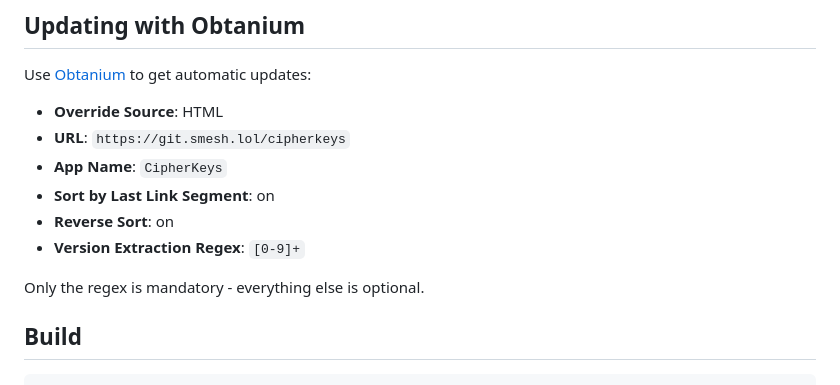
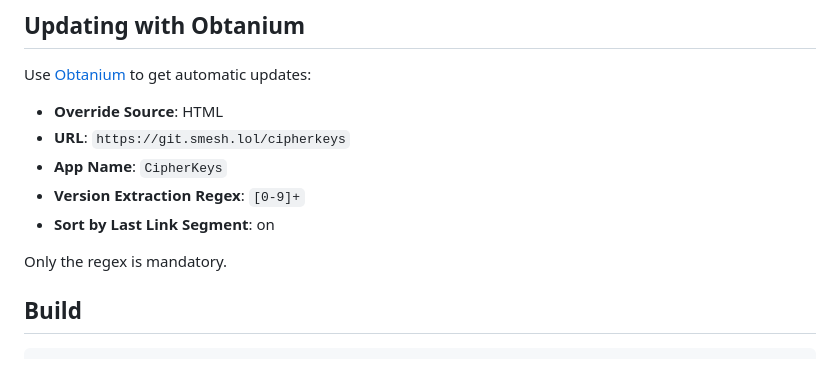
Before and after one commit to mlekudev/cipherkeys, a Markdown page: README.md, the part around the change. GitHub-like rendering.

Commit message:
docs: match Obtanium UI labels exactly, only regex is mandatory

```diff
--- a/README.md
+++ b/README.md
@@ -58,11 +58,10 @@ Use [Obtanium](https://github.com/ImranR98/Obtainium) to get automatic updates:
 - **Override Source**: HTML
 - **URL**: `https://git.smesh.lol/cipherkeys`
 - **App Name**: `CipherKeys`
+- **Version Extraction Regex**: `[0-9]+`
 - **Sort by Last Link Segment**: on
-- **Reverse Sort**: on
-- **Version Extraction Regex**: `[0-9]+`
 
-Only the regex is mandatory - everything else is optional.
+Only the regex is mandatory.
 
 ## Build
 
```
